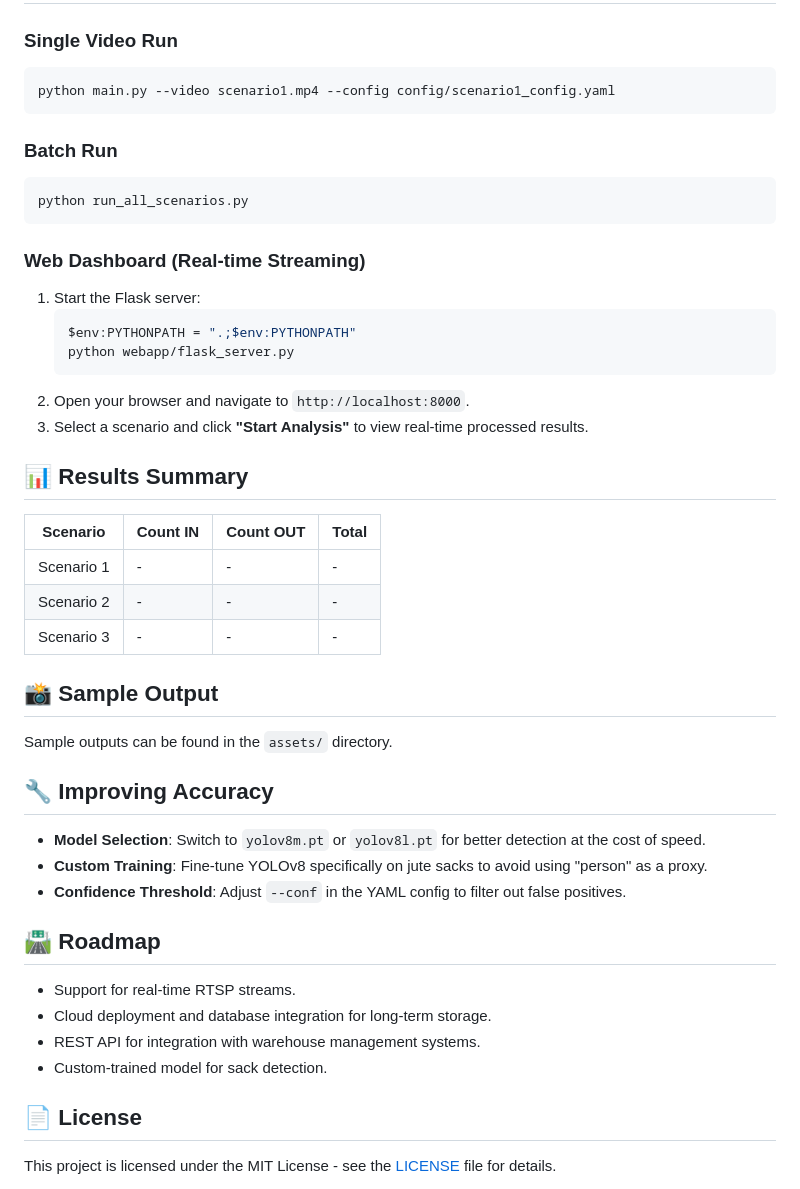
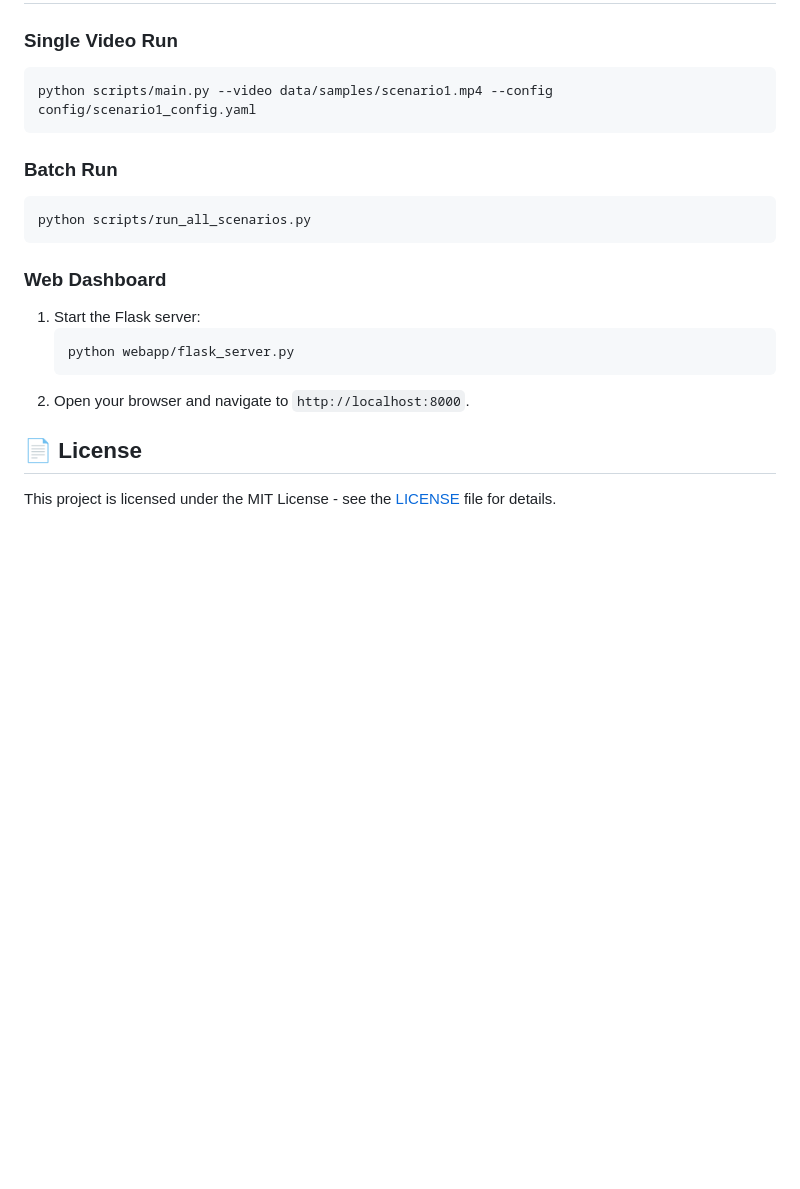
Before and after one commit to avy2025/AI-BagCounter, a Markdown page: README.md, the part around the change printed below. GitHub-like rendering; blank space fills up the shorter version.

````diff
--- a/README.md
+++ b/README.md
@@ -59,43 +62,20 @@ AI-BagCounter/
 ## ▶️ Usage
 ### Single Video Run
 ```bash
-python main.py --video scenario1.mp4 --config config/scenario1_config.yaml
+python scripts/main.py --video data/samples/scenario1.mp4 --config config/scenario1_config.yaml
 ```
 
 ### Batch Run
 ```bash
-python run_all_scenarios.py
+python scripts/run_all_scenarios.py
 ```
 
-### Web Dashboard (Real-time Streaming)
+### Web Dashboard
 1. Start the Flask server:
    ```bash
-   $env:PYTHONPATH = ".;$env:PYTHONPATH"
    python webapp/flask_server.py
    ```
 2. Open your browser and navigate to `http://localhost:8000`.
-3. Select a scenario and click **"Start Analysis"** to view real-time processed results.
-
-## 📊 Results Summary
-| Scenario | Count IN | Count OUT | Total |
-|----------|----------|-----------|-------|
-| Scenario 1 | - | - | - |
-| Scenario 2 | - | - | - |
-| Scenario 3 | - | - | - |
-
-## 📸 Sample Output
-Sample outputs can be found in the `assets/` directory.
-
-## 🔧 Improving Accuracy
-- **Model Selection**: Switch to `yolov8m.pt` or `yolov8l.pt` for better detection at the cost of speed.
-- **Custom Training**: Fine-tune YOLOv8 specifically on jute sacks to avoid using "person" as a proxy.
-- **Confidence Threshold**: Adjust `--conf` in the YAML config to filter out false positives.
-
-## 🛣️ Roadmap
-- Support for real-time RTSP streams.
-- Cloud deployment and database integration for long-term storage.
-- REST API for integration with warehouse management systems.
-- Custom-trained model for sack detection.
 
 ## 📄 License
 This project is licensed under the MIT License - see the [LICENSE](LICENSE) file for details.
````
Also changed, not shown: other parts of README.md (+21 -18 lines), assets/ai-bagcounter_scenario2_dashboard.png (added).
